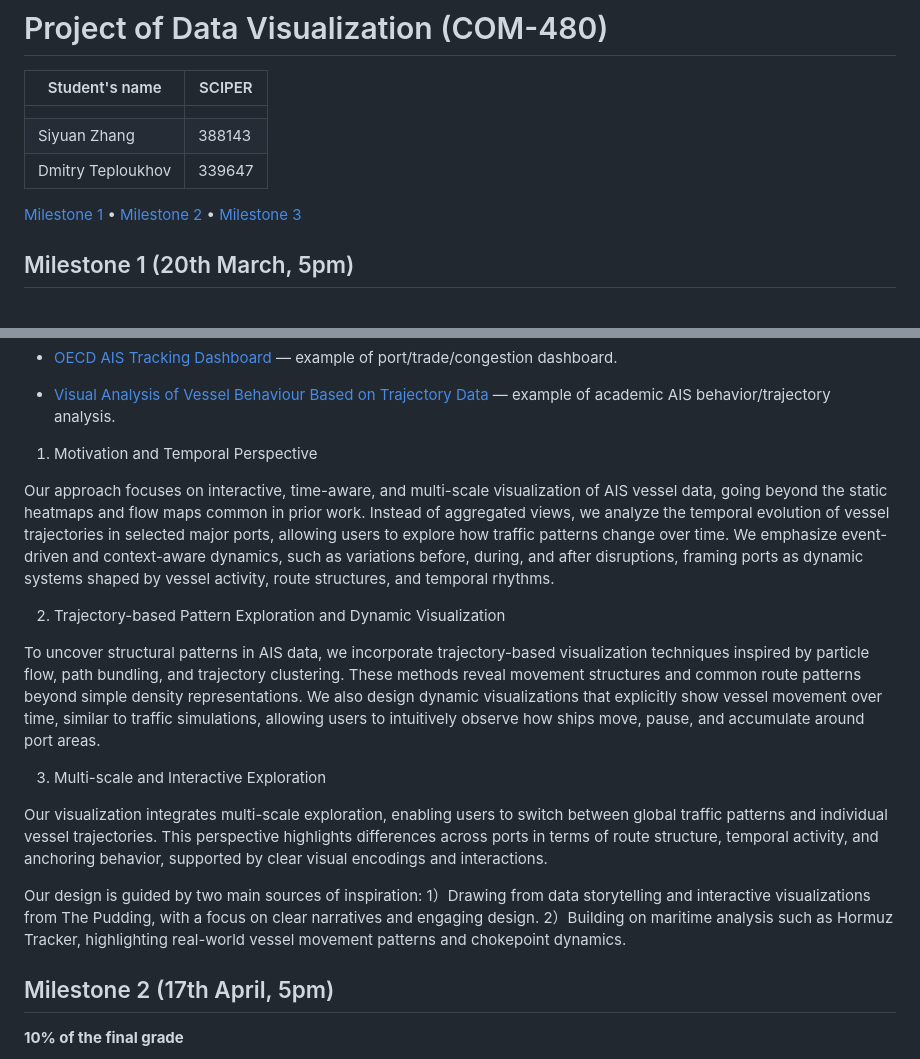
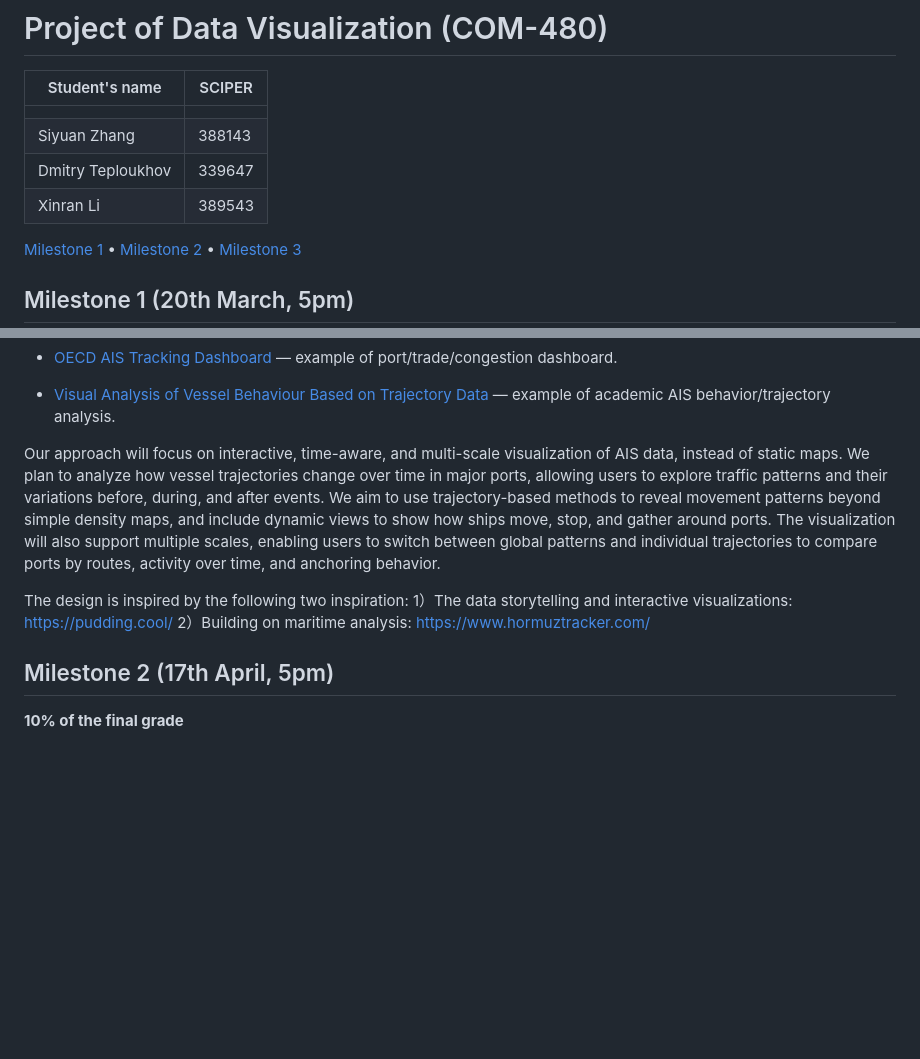
Before and after one commit to com-480-data-visualization/DataVision2, a Markdown page: README.md, 2 parts joined by grey strips. Rendered like a GitHub page; blank space fills up the shorter version.

```diff
--- a/README.md
+++ b/README.md
@@ -5,6 +5,7 @@
 | | |
 | Siyuan Zhang | 388143 |
 | Dmitry Teploukhov | 339647 |
+| Xinran Li | 389543 |
 
 [Milestone 1](#milestone-1) • [Milestone 2](#milestone-2) • [Milestone 3](#milestone-3)
 
@@ -77,21 +78,11 @@ Representative examples include:
 
 - [Visual Analysis of Vessel Behaviour Based on Trajectory Data](https://www.mdpi.com/2220-9964/11/4/244) — example of academic AIS behavior/trajectory analysis.
 
-1. Motivation and Temporal Perspective
+Our approach will focus on interactive, time-aware, and multi-scale visualization of AIS data, instead of static maps. We plan to analyze how vessel trajectories change over time in major ports, allowing users to explore traffic patterns and their variations before, during, and after events. We aim to use trajectory-based methods to reveal movement patterns beyond simple density maps, and include dynamic views to show how ships move, stop, and gather around ports. The visualization will also support multiple scales, enabling users to switch between global patterns and individual trajectories to compare ports by routes, activity over time, and anchoring behavior.
 
-Our approach focuses on interactive, time-aware, and multi-scale visualization of AIS vessel data, going beyond the static heatmaps and flow maps common in prior work. Instead of aggregated views, we analyze the temporal evolution of vessel trajectories in selected major ports, allowing users to explore how traffic patterns change over time. We emphasize event-driven and context-aware dynamics, such as variations before, during, and after disruptions, framing ports as dynamic systems shaped by vessel activity, route structures, and temporal rhythms.
-
-2. Trajectory-based Pattern Exploration and Dynamic Visualization
-
-To uncover structural patterns in AIS data, we incorporate trajectory-based visualization techniques inspired by particle flow, path bundling, and trajectory clustering. These methods reveal movement structures and common route patterns beyond simple density representations. We also design dynamic visualizations that explicitly show vessel movement over time, similar to traffic simulations, allowing users to intuitively observe how ships move, pause, and accumulate around port areas.
-
-3. Multi-scale and Interactive Exploration
-
-Our visualization integrates multi-scale exploration, enabling users to switch between global traffic patterns and individual vessel trajectories. This perspective highlights differences across ports in terms of route structure, temporal activity, and anchoring behavior, supported by clear visual encodings and interactions.
-
-Our design is guided by two main sources of inspiration:
-1）Drawing from data storytelling and interactive visualizations from The Pudding, with a focus on clear narratives and engaging design.
-2）Building on maritime analysis such as Hormuz Tracker, highlighting real-world vessel movement patterns and chokepoint dynamics.
+The design is inspired by the following two inspiration:
+1）The data storytelling and interactive visualizations: https://pudding.cool/
+2）Building on maritime analysis: https://www.hormuztracker.com/
 
 ## Milestone 2 (17th April, 5pm)
 
```
